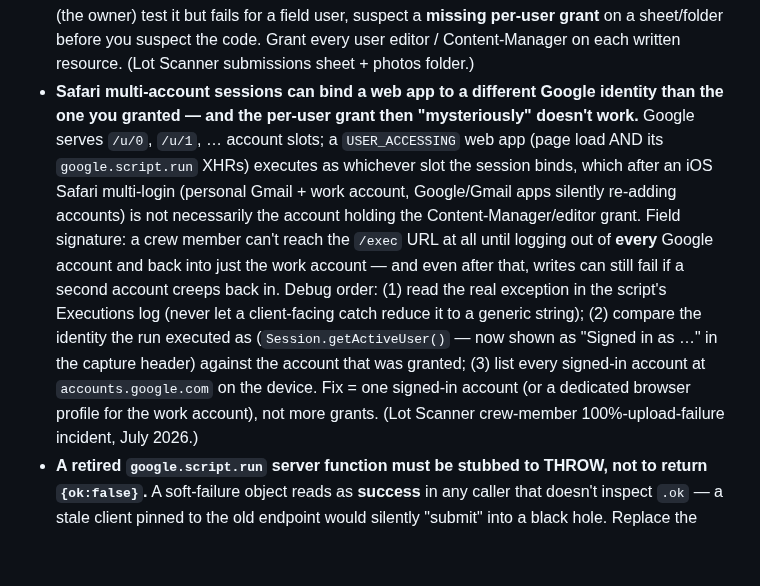
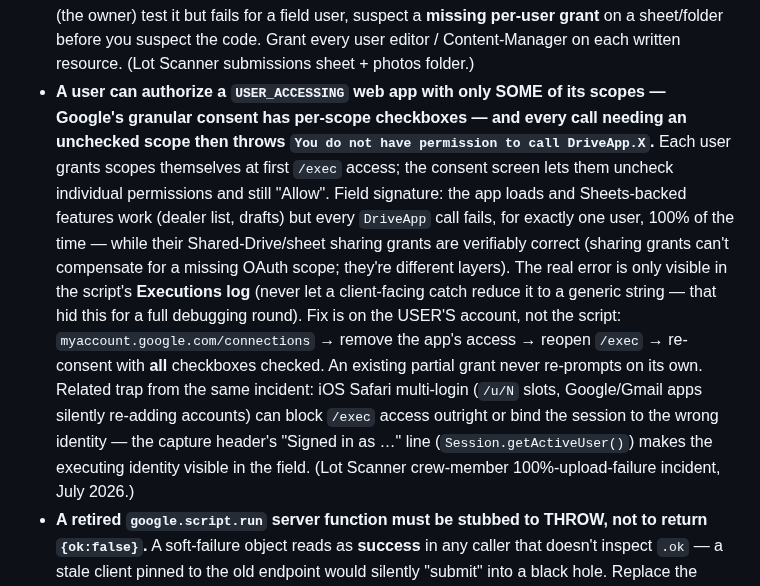
Before and after one commit to Silver-Fox-Marketing-STL/GAS-OPS-V2, a Markdown page: docs/LEARNINGS.md, the part around the change. Rendered like a GitHub page; blank space fills up the shorter version.

Commit message:
docs(lot-scan): correct root cause — partial OAuth grant via granular consent
Executions log confirmed: 'You do not have permission to call
DriveApp.getFolderById' — the user authorized the app with the Drive
scope unchecked on Google's granular consent screen. Sharing grants
(Content Manager / editor) can't compensate for a missing OAuth scope.

Co-Authored-By: Claude Fable 5 <noreply@anthropic.com>

```diff
--- a/docs/LEARNINGS.md
+++ b/docs/LEARNINGS.md
@@ -340,20 +340,22 @@ Accumulated from V2 development. Check here before debugging "impossible" behavi
   (the owner) test it but fails for a field user, suspect a **missing per-user grant** on a
   sheet/folder before you suspect the code. Grant every user editor / Content-Manager on each
   written resource. (Lot Scanner submissions sheet + photos folder.)
-- **Safari multi-account sessions can bind a web app to a different Google identity than the one
-  you granted — and the per-user grant then "mysteriously" doesn't work.** Google serves
-  `/u/0`, `/u/1`, … account slots; a `USER_ACCESSING` web app (page load AND its
-  `google.script.run` XHRs) executes as whichever slot the session binds, which after an iOS
-  Safari multi-login (personal Gmail + work account, Google/Gmail apps silently re-adding
-  accounts) is not necessarily the account holding the Content-Manager/editor grant. Field
-  signature: a crew member can't reach the `/exec` URL at all until logging out of **every**
-  Google account and back into just the work account — and even after that, writes can still
-  fail if a second account creeps back in. Debug order: (1) read the real exception in the
-  script's Executions log (never let a client-facing catch reduce it to a generic string);
-  (2) compare the identity the run executed as (`Session.getActiveUser()` — now shown as
-  "Signed in as …" in the capture header) against the account that was granted; (3) list every
-  signed-in account at `accounts.google.com` on the device. Fix = one signed-in account (or a
-  dedicated browser profile for the work account), not more grants. (Lot Scanner crew-member
+- **A user can authorize a `USER_ACCESSING` web app with only SOME of its scopes — Google's
+  granular consent has per-scope checkboxes — and every call needing an unchecked scope then
+  throws `You do not have permission to call DriveApp.X`.** Each user grants scopes themselves
+  at first `/exec` access; the consent screen lets them uncheck individual permissions and still
+  "Allow". Field signature: the app loads and Sheets-backed features work (dealer list, drafts)
+  but every `DriveApp` call fails, for exactly one user, 100% of the time — while their
+  Shared-Drive/sheet sharing grants are verifiably correct (sharing grants can't compensate for
+  a missing OAuth scope; they're different layers). The real error is only visible in the
+  script's **Executions log** (never let a client-facing catch reduce it to a generic string —
+  that hid this for a full debugging round). Fix is on the USER'S account, not the script:
+  `myaccount.google.com/connections` → remove the app's access → reopen `/exec` → re-consent
+  with **all** checkboxes checked. An existing partial grant never re-prompts on its own.
+  Related trap from the same incident: iOS Safari multi-login (`/u/N` slots, Google/Gmail apps
+  silently re-adding accounts) can block `/exec` access outright or bind the session to the
+  wrong identity — the capture header's "Signed in as …" line (`Session.getActiveUser()`)
+  makes the executing identity visible in the field. (Lot Scanner crew-member
   100%-upload-failure incident, July 2026.)
 - **A retired `google.script.run` server function must be stubbed to THROW, not to return
   `{ok:false}`.** A soft-failure object reads as **success** in any caller that doesn't inspect
```
Also changed, not shown: CHANGELOG.md (+5 -4 lines).
